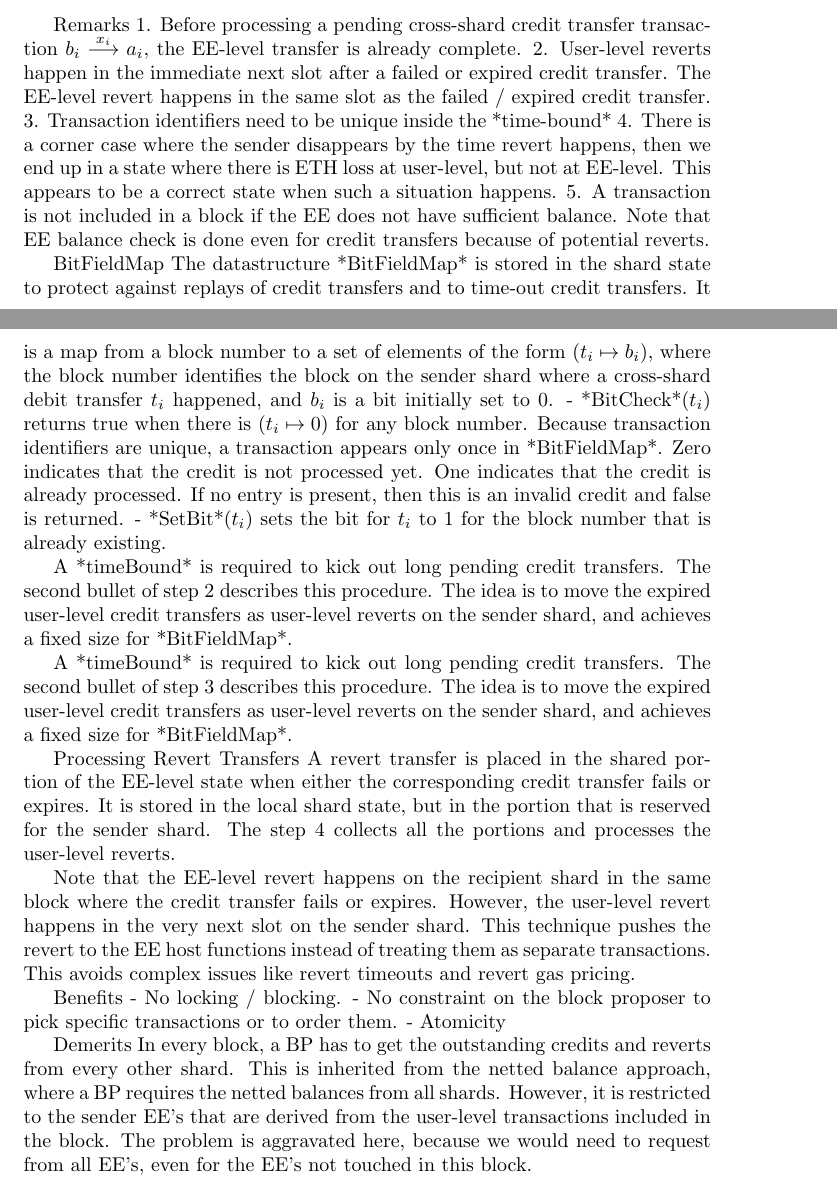
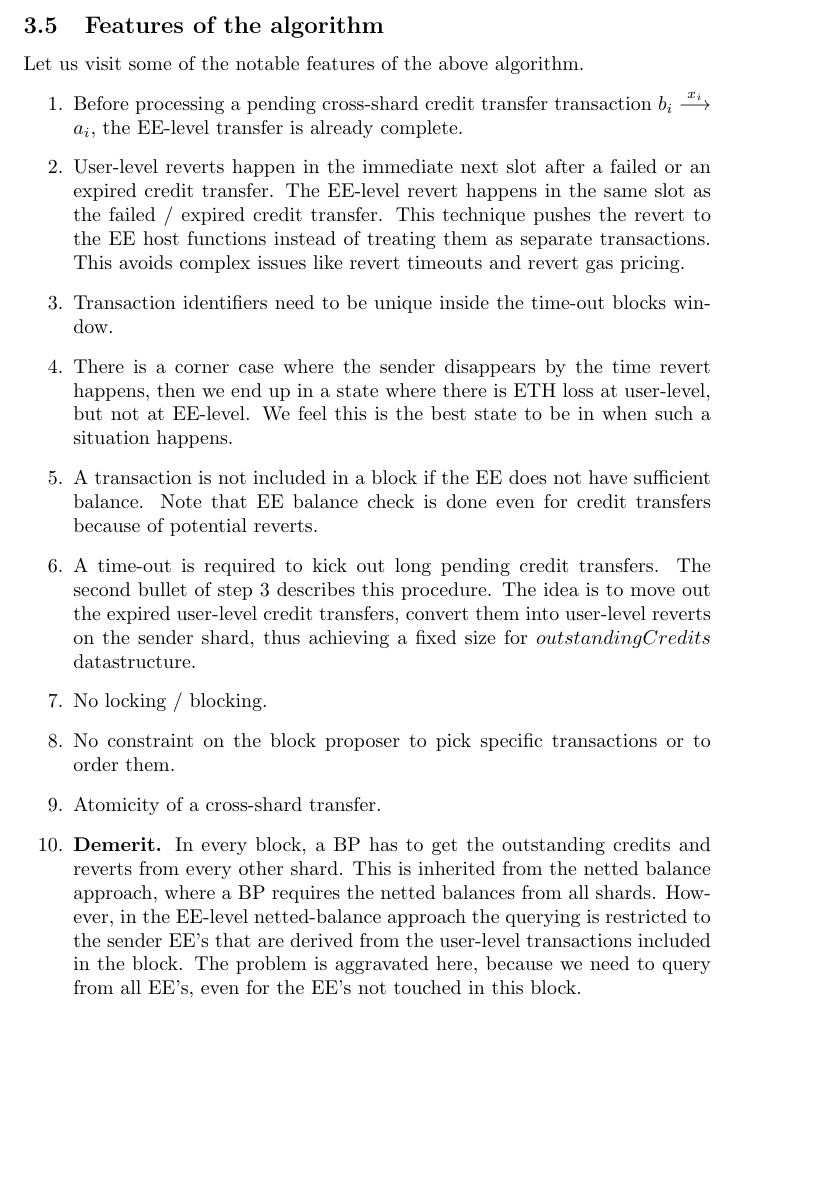
Before and after one commit to Raghavendra-PegaSys/atomicEth, a LaTeX document (main.tex): two parts of pages 6 and 7 of 10 before the commit and part of page 7 of 10 after it, the two joined at a grey line, cut at the place of the change, the shorter picture padded with empty space. Compiled offline with pdfLaTeX.

Commit message:
Features added

```diff
--- a/main.tex
+++ b/main.tex
@@ -170,34 +172,33 @@ For every shard $s$ and every EE $E$, set $s_1.EETransferAmount[s,E]$ to $0$.
 \end{enumerate}
 
 
-Remarks
-1. Before processing a pending cross-shard credit transfer transaction $b_i \stackrel{x_i}{\longrightarrow} a_i$, the EE-level transfer is already complete.
-2. User-level reverts happen in the immediate next slot after a failed or expired credit transfer. The EE-level revert happens in the same slot as the failed / expired credit transfer.
-3. Transaction identifiers need to be unique inside the *time-bound*
-4. There is a corner case where the sender disappears by the time revert happens, then we end up in a state where there is \eth loss at user-level, but not at EE-level. This appears to be a correct state when such a  situation happens.
-5. A transaction is not included in a block if the EE does not have sufficient balance. Note that EE balance check is done even for credit transfers because of potential reverts.
+\subsection{Features of the algorithm}
+Let us visit some of the notable features of the above algorithm.
+\begin{enumerate}
+\item Before processing a pending cross-shard credit transfer transaction $b_i \stackrel{x_i}{\longrightarrow} a_i$, the EE-level transfer is already complete.
+\item User-level reverts happen in the immediate next slot after a failed or an expired credit transfer. The EE-level revert happens in the same slot as the failed / expired credit transfer. This technique pushes the revert to the EE host functions instead of treating them as separate transactions. This avoids complex issues like revert timeouts and revert gas pricing.
+\item Transaction identifiers need to be unique inside the time-out blocks window.
+\item There is a corner case where the sender disappears by the time revert happens, then we end up in a state where there is \eth loss at user-level, but not at EE-level. We feel this is the best state to be in when such a situation happens.
+\item A transaction is not included in a block if the EE does not have sufficient balance. Note that EE balance check is done even for credit transfers because of potential reverts.
+\item A time-out is required to kick out long pending credit transfers. The second bullet of step 3 describes this procedure. The idea is to move out the expired user-level credit transfers, convert them into user-level reverts on the sender shard, thus achieving a fixed size for $outstandingCredits$ datastructure.
+\item No locking / blocking.
+\item No constraint on the block proposer to pick specific transactions or to order them.
+\item Atomicity of a cross-shard transfer.
+\item {\bf Demerit.} In every block, a BP has to get the outstanding credits and reverts from every other shard. This is inherited from the netted balance approach, where a BP requires the netted balances from all shards. However, in the EE-level netted-balance approach the querying is restricted to the sender EE's that are derived from the user-level transactions included in the block. The problem is aggravated here, because we need to query from all EE's, even for the EE's not touched in this block.
+\end{enumerate}
 
-BitFieldMap
-The datastructure *BitFieldMap* is stored in the shard state to protect against replays of credit transfers and to time-out credit transfers. It is a map from a block number to a set of elements of the form $(t_i \mapsto b_i)$, where the block number identifies the block on the sender shard where a cross-shard debit transfer $t_i$ happened, and $b_i$ is a bit initially set to 0.
-- *BitCheck*($t_i$) returns true when there is $(t_i \mapsto 0)$ for any block number. Because transaction identifiers are unique, a transaction appears only once in *BitFieldMap*. Zero indicates that the credit is not processed yet. One indicates that the credit is already processed. If no entry is present, then this is an invalid credit and false is returned.
-- *SetBit*($t_i$) sets the bit for $t_i$ to 1 for the block number that is already existing.
+% BitFieldMap
+% The datastructure *BitFieldMap* is stored in the shard state to protect against replays of credit transfers and to time-out credit transfers. It is a map from a block number to a set of elements of the form $(t_i \mapsto b_i)$, where the block number identifies the block on the sender shard where a cross-shard debit transfer $t_i$ happened, and $b_i$ is a bit initially set to 0.
+% - *BitCheck*($t_i$) returns true when there is $(t_i \mapsto 0)$ for any block number. Because transaction identifiers are unique, a transaction appears only once in *BitFieldMap*. Zero indicates that the credit is not processed yet. One indicates that the credit is already processed. If no entry is present, then this is an invalid credit and false is returned.
+% - *SetBit*($t_i$) sets the bit for $t_i$ to 1 for the block number that is already existing.
 
-A *timeBound* is required to kick out long pending credit transfers. The second bullet of step 2 describes this procedure. The idea is to move the expired user-level credit transfers as user-level reverts on the sender shard, and achieves a fixed size for *BitFieldMap*.
+% A *timeBound* is required to kick out long pending credit transfers. The second bullet of step 2 describes this procedure. The idea is to move the expired user-level credit transfers as user-level reverts on the sender shard, and achieves a fixed size for *BitFieldMap*.
 
-A *timeBound* is required to kick out long pending credit transfers. The second bullet of step 3 describes this procedure. The idea is to move the expired user-level credit transfers as user-level reverts on the sender shard, and achieves a fixed size for *BitFieldMap*.
 
-Processing Revert Transfers
-A revert transfer is placed in the shared portion of the EE-level state when either the corresponding credit transfer fails or expires. It is stored in the local shard state, but in the portion that is reserved for the sender shard. The step 4 collects all the portions and processes the user-level reverts.
+% Processing Revert Transfers
+% A revert transfer is placed in the shared portion of the EE-level state when either the corresponding credit transfer fails or expires. It is stored in the local shard state, but in the portion that is reserved for the sender shard. The step 4 collects all the portions and processes the user-level reverts.
 
-Note that the EE-level revert happens on the recipient shard in the same block where the credit transfer fails or expires. However, the user-level revert happens in the very next slot on the sender shard. This technique pushes the revert to the EE host functions instead of treating them as separate transactions. This avoids complex issues like revert timeouts and revert gas pricing.
-
-Benefits
-- No locking / blocking.
-- No constraint on the block proposer to pick specific transactions or to order them.
-- Atomicity
-
-Demerits
-In every block, a BP has to get the outstanding credits and reverts from every other shard. This is inherited from the netted balance approach, where a BP requires the netted balances from all shards. However, it is restricted to the sender EE's that are derived from the user-level transactions included in the block. The problem is aggravated here, because we would need to request from all EE's, even for the EE's not touched in this block.
+% Note that the EE-level revert happens on the recipient shard in the same block where the credit transfer fails or expires. However, the user-level revert happens in the very next slot on the sender shard. This technique pushes the revert to the EE host functions instead of treating them as separate transactions. This avoids complex issues like revert timeouts and revert gas pricing.
 
 \section{Scenarios}
 \subsection{Optimistic case}
```
Also changed, not shown: main.pdf, main.tex (2 more changed lines).
